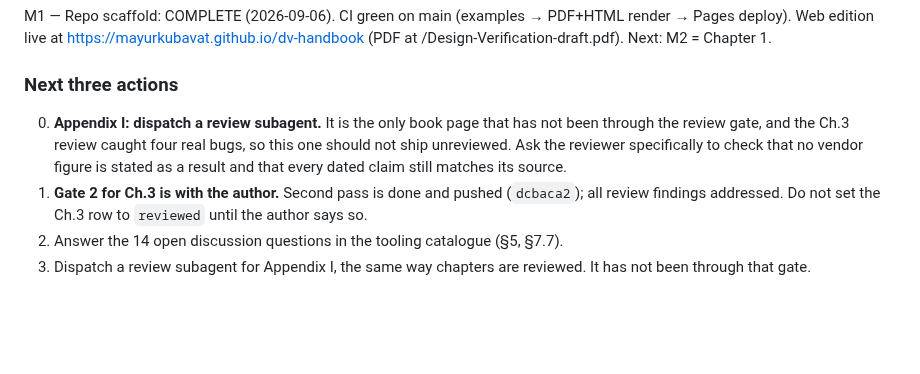
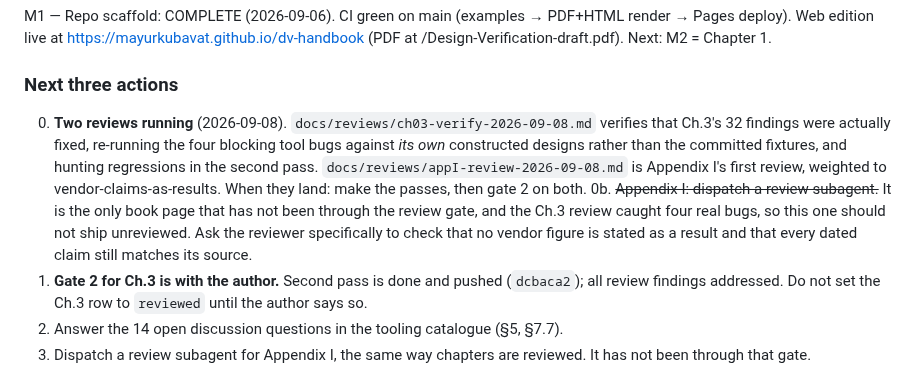
Before and after one commit to mayurkubavat/dv-handbook, a Markdown page: STATUS.md, the part around the change. GitHub-like rendering; blank space fills up the shorter version.

Commit message:
STATUS: both review gates dispatched

```diff
--- a/STATUS.md
+++ b/STATUS.md
@@ -9,7 +9,8 @@
 M1 — Repo scaffold: COMPLETE (2026-09-06). CI green on main (examples → PDF+HTML render → Pages deploy). Web edition live at https://mayurkubavat.github.io/dv-handbook (PDF at /Design-Verification-draft.pdf). Next: M2 = Chapter 1.
 
 ### Next three actions
-0. **Appendix I: dispatch a review subagent.** It is the only book page that has not been through the review gate, and the Ch.3 review caught four real bugs, so this one should not ship unreviewed. Ask the reviewer specifically to check that no vendor figure is stated as a result and that every dated claim still matches its source.
+0. **Two reviews running** (2026-09-08). `docs/reviews/ch03-verify-2026-09-08.md` verifies that Ch.3's 32 findings were actually fixed, re-running the four blocking tool bugs against *its own* constructed designs rather than the committed fixtures, and hunting regressions in the second pass. `docs/reviews/appI-review-2026-09-08.md` is Appendix I's first review, weighted to vendor-claims-as-results. When they land: make the passes, then gate 2 on both.
+0b. ~~Appendix I: dispatch a review subagent.~~ It is the only book page that has not been through the review gate, and the Ch.3 review caught four real bugs, so this one should not ship unreviewed. Ask the reviewer specifically to check that no vendor figure is stated as a result and that every dated claim still matches its source.
 1. **Gate 2 for Ch.3 is with the author.** Second pass is done and pushed (`dcbaca2`); all review findings addressed. Do not set the Ch.3 row to `reviewed` until the author says so.
 2. Answer the 14 open discussion questions in the tooling catalogue (§5, §7.7).
 3. Dispatch a review subagent for Appendix I, the same way chapters are reviewed. It has not been through that gate.
```
